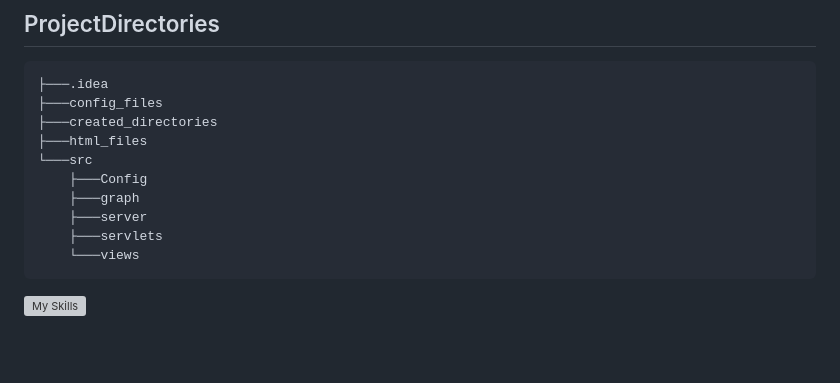
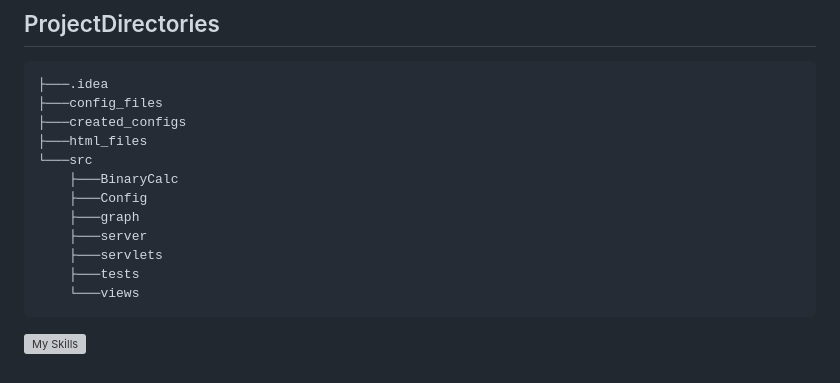
Before and after one commit to daniel1407y/AdvancedProgrammingProject, a Markdown page: README.md, the part around the change. Rendered like a GitHub page; blank space fills up the shorter version; grey boxes are pictures that could not be loaded.

````diff
--- a/README.md
+++ b/README.md
@@ -76,13 +76,15 @@ D
 ```bash
 ├───.idea
 ├───config_files
-├───created_directories
+├───created_configs
 ├───html_files
 └───src
+    ├───BinaryCalc
     ├───Config
     ├───graph
     ├───server
     ├───servlets
+    ├───tests
     └───views
 ```
 
````
